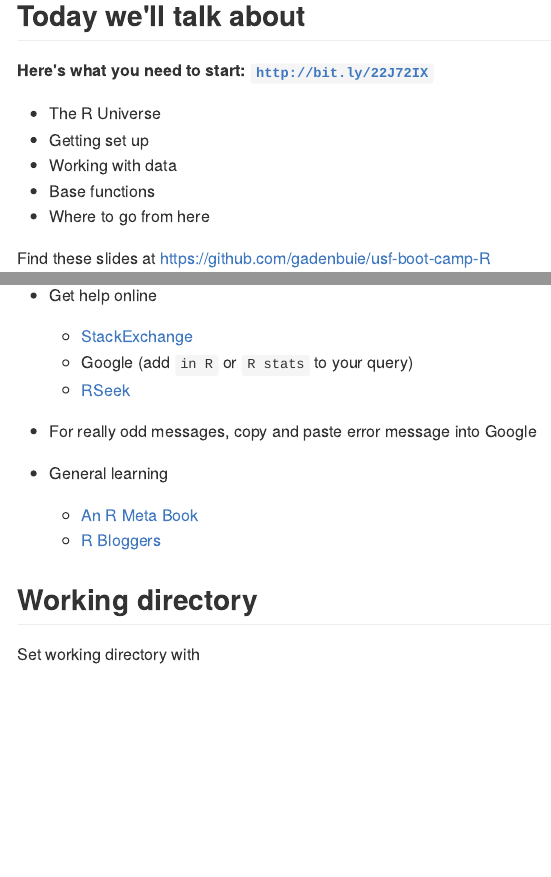
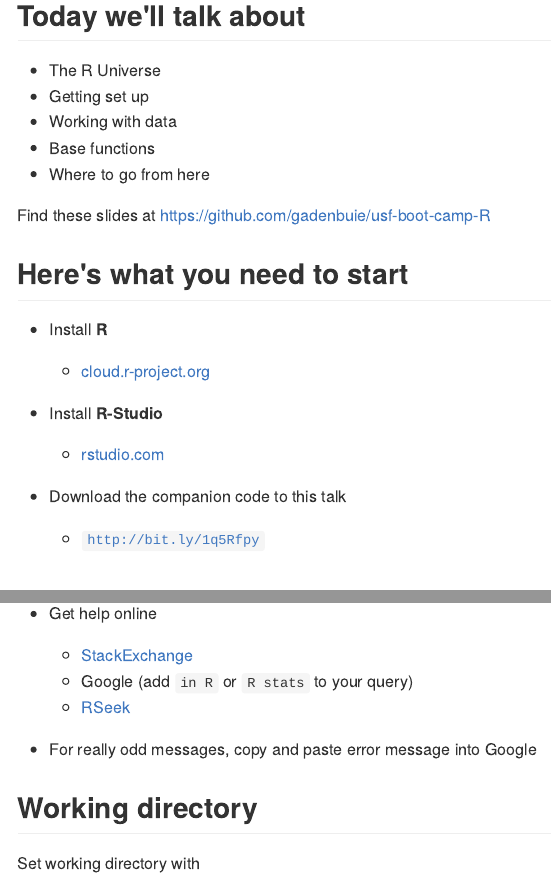
Before and after one commit to gadenbuie/usf-boot-camp-R, an R Markdown document (getting-staRted/getting-staRted-in-R.Rmd): the page in a window 1100 px wide, from 60 px down, and a second part further down, joined at a grey line. The pictures show the output file getting-staRted/getting-staRted-in-R.md that the author committed with the source, drawn offline in the style of GitHub.

Commit message:
Further update for new Lecture on 3/25

```diff
--- a/getting-staRted/getting-staRted-in-R.Rmd
+++ b/getting-staRted/getting-staRted-in-R.Rmd
@@ -26,7 +26,6 @@ if (before && options$fig.show!='none'){
 
 ## Today we'll talk about
 
-**Here's what you need to start: [`http://bit.ly/22J72IX`](http://bit.ly/22J72IX)**
 
 - The R Universe
 - Getting set up
@@ -36,6 +35,16 @@ if (before && options$fig.show!='none'){
 
 Find these slides at <https://github.com/gadenbuie/usf-boot-camp-R>
 
+## Here's what you need to start
+
+- Install **R**
+    - [cloud.r-project.org](https://cloud.r-project.org/)
+
+- Install **R-Studio**
+    - [rstudio.com](https://www.rstudio.com/)
+
+- Download the companion code to this talk
+    - [`http://bit.ly/1q5Rfpy`](http://bit.ly/1q5Rfpy)
 
 # The R Universe
 
@@ -150,10 +159,6 @@ sqrt(4^4)
     - [RSeek](http://www.rseek.org/)
 
 - For really odd messages, copy and paste error message into Google
-
-- General learning
-    - [An R Meta Book](http://blog.revolutionanalytics.com/2014/03/an-r-meta-book.html)
-    - [R Bloggers](http://www.r-bloggers.com/)
 
 ## Working directory
 
```
Also changed, not shown: getting-staRted/getting-staRted-in-R.md, getting-staRted/getting-staRted-in-R.pdf, getting-staRted/getting-staRted-in-R.Rmd (9 more changed lines).
